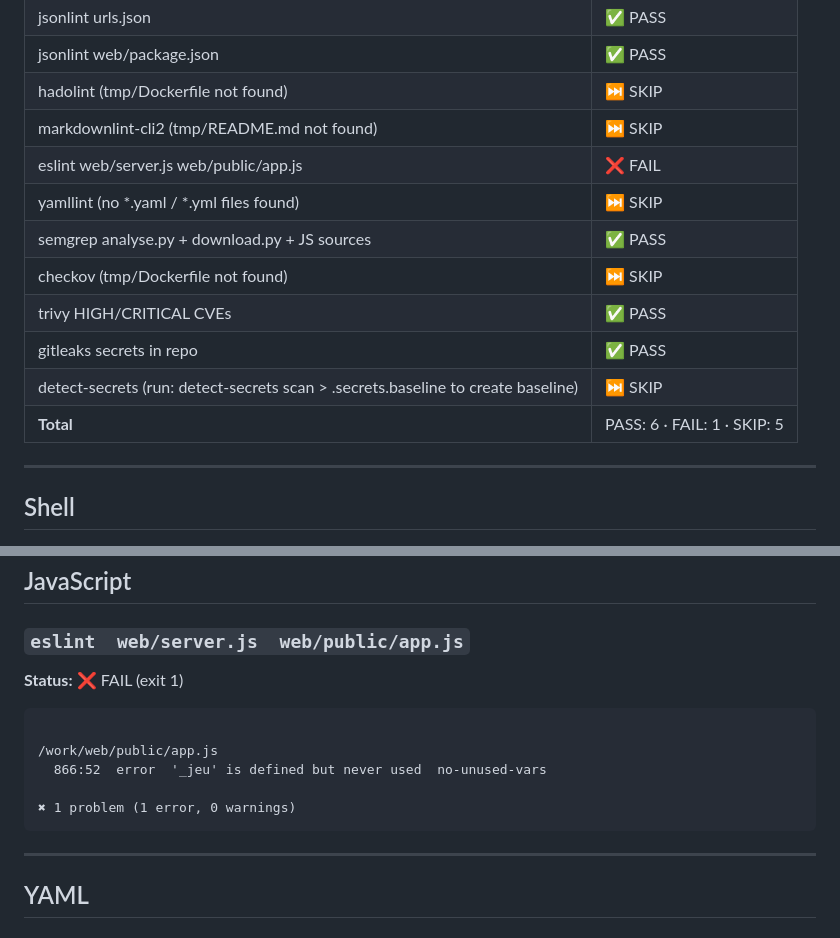
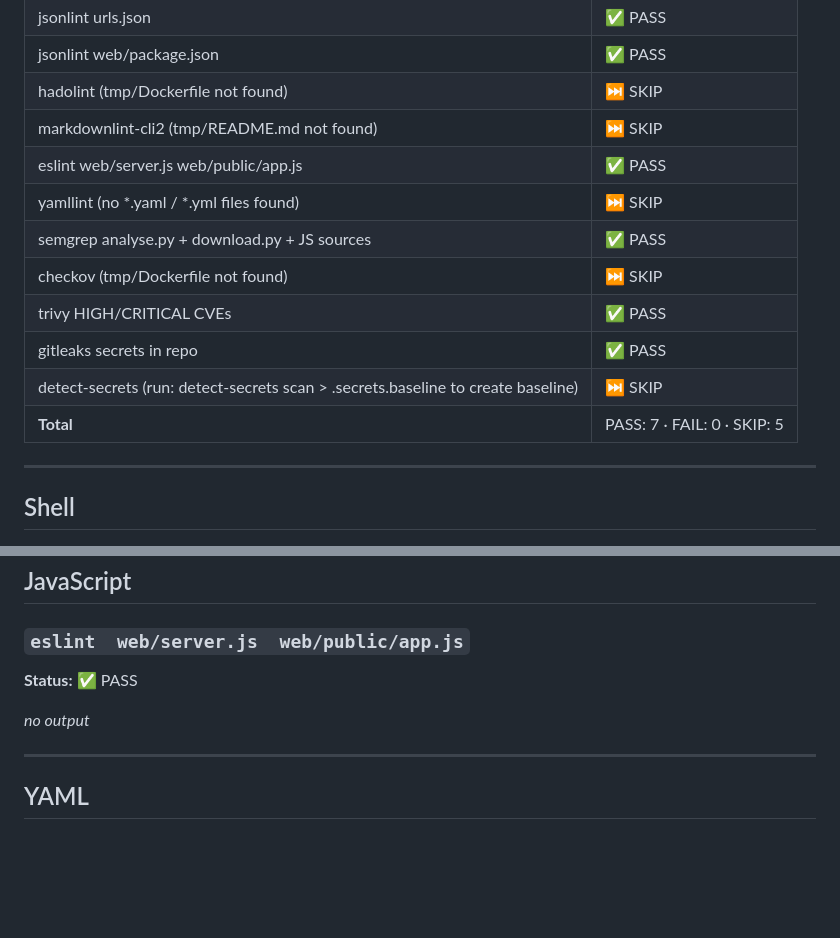
Before and after one commit to sajinsa99/bf_loterie, a Markdown page: checks-report.md, 2 parts joined by grey strips. Rendered like a GitHub page; blank space fills up the shorter version.

Commit message:
upd checks

````diff
--- a/checks-report.md
+++ b/checks-report.md
@@ -9,14 +9,14 @@
 | jsonlint  web/package.json | ✅ PASS |
 | hadolint  (tmp/Dockerfile not found) | ⏭ SKIP |
 | markdownlint-cli2  (tmp/README.md not found) | ⏭ SKIP |
-| eslint  web/server.js  web/public/app.js | ❌ FAIL |
+| eslint  web/server.js  web/public/app.js | ✅ PASS |
 | yamllint  (no *.yaml / *.yml files found) | ⏭ SKIP |
 | semgrep  analyse.py + download.py + JS sources | ✅ PASS |
 | checkov  (tmp/Dockerfile not found) | ⏭ SKIP |
 | trivy  HIGH/CRITICAL CVEs | ✅ PASS |
 | gitleaks  secrets in repo | ✅ PASS |
 | detect-secrets  (run: detect-secrets scan > .secrets.baseline  to create baseline) | ⏭ SKIP |
-| **Total** | PASS: 6 · FAIL: 1 · SKIP: 5 |
+| **Total** | PASS: 7 · FAIL: 0 · SKIP: 5 |
 
 ---
 
@@ -143,15 +143,9 @@ _no output_
 
 ### `eslint  web/server.js  web/public/app.js`
 
-**Status:** ❌ FAIL (exit 1)
+**Status:** ✅ PASS
 
-```
-
-/work/web/public/app.js
-  866:52  error  '_jeu' is defined but never used  no-unused-vars
-
-✖ 1 problem (1 error, 0 warnings)
-```
+_no output_
 
 ---
 
````
Also changed, not shown: other parts of checks-report.md (+12 -12 lines).
